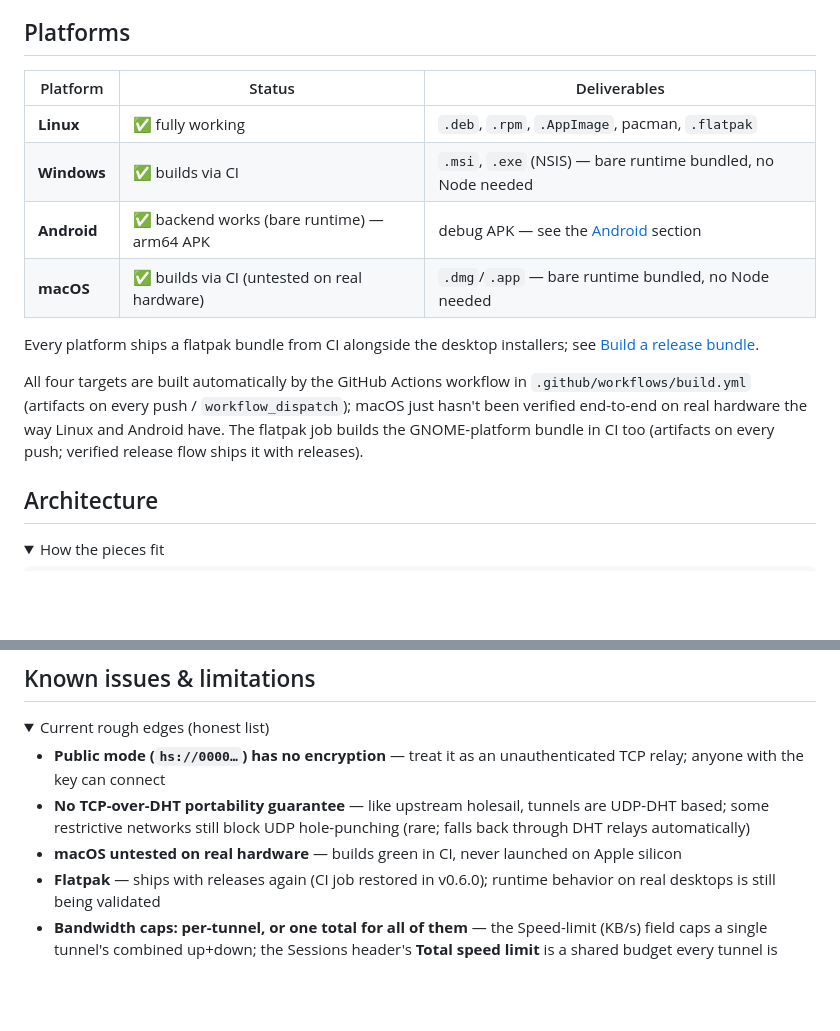
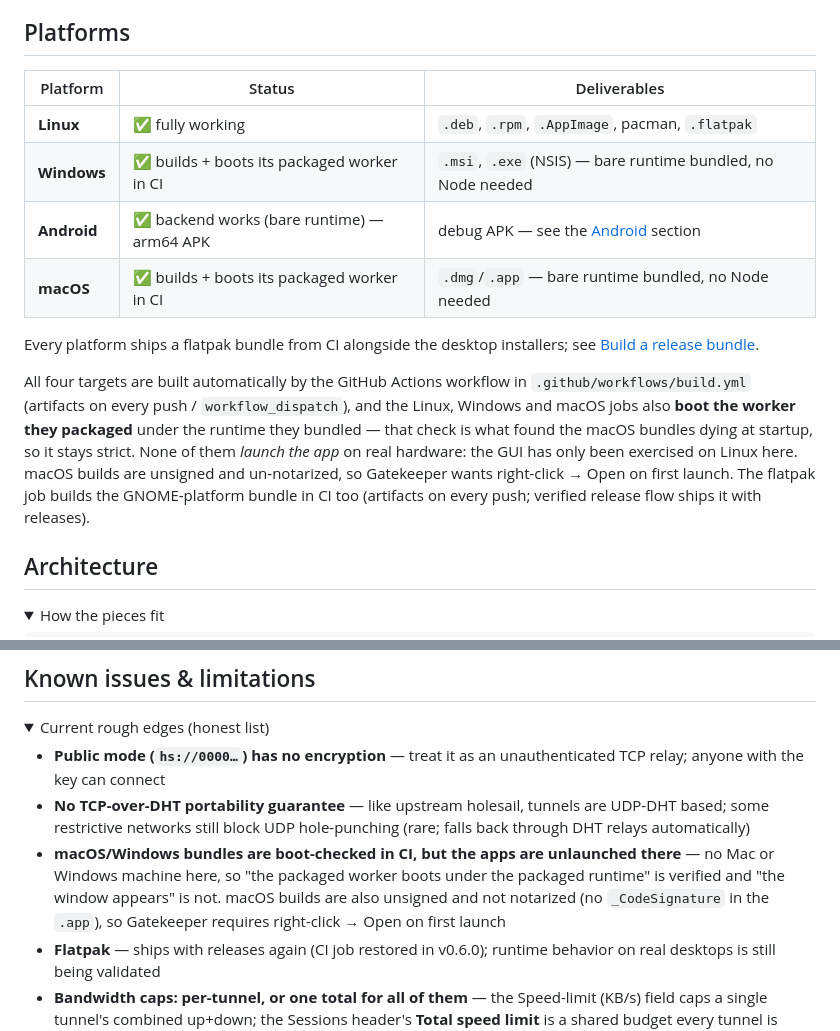
Before and after one commit to chethan62/holesail-gui, a Markdown page: README.md, 2 parts joined by grey strips. Drawn GitHub-style; folded sections open; blank space fills up the shorter version.

Commit message:
README: say what CI now verifies, and what it still does not
The macOS fix is confirmed end to end (all 8 jobs green, mac bundle-boot step
passing on its merits), so the docs can claim it — and should also stop
claiming things that were never true.

- Platform table: Windows and macOS rows now read "builds + boots its packaged
  worker in CI", which is the check that caught the macOS bundles dying at
  startup. Neither has been launched on real hardware and neither row says
  otherwise.
- New paragraph: the boot check covers Linux/Windows/macOS; none of the CI jobs
  launch the GUI, which has only been exercised on Linux here.
- Known issues: replaces "macOS untested on real hardware — builds green in CI"
  with the two separate facts — the packaged worker boots under the packaged
  runtime (verified), the window appearing (not verified, no Mac here) — plus a
  disclosure that was missing entirely: macOS builds are unsigned and
  un-notarized (no `_CodeSignature` in the .app, checked in the CI artefact), so
  Gatekeeper needs right-click → Open on first launch.

Verified: the shipped .app from the green run carries
Resources/bare at 71,074,120 bytes with the addon ABI symbols intact (2/2,
117,984 total) — the same binary state the passing boot check exercises, so the
bundler is not re-processing what prepare-resources produced.

```diff
--- a/README.md
+++ b/README.md
@@ -100,20 +100,24 @@ command. The GUI adds what the terminal can't:
 
 ## Platforms
 
-| Platform    | Status                                       | Deliverables                                                 |
-| ----------- | -------------------------------------------- | ------------------------------------------------------------ |
-| **Linux**   | ✅ fully working                             | `.deb`, `.rpm`, `.AppImage`, pacman, `.flatpak`              |
-| **Windows** | ✅ builds via CI                             | `.msi`, `.exe` (NSIS) — bare runtime bundled, no Node needed |
-| **Android** | ✅ backend works (bare runtime) — arm64 APK  | debug APK — see the [Android](#android) section              |
-| **macOS**   | ✅ builds via CI (untested on real hardware) | `.dmg`/`.app` — bare runtime bundled, no Node needed         |
+| Platform    | Status                                      | Deliverables                                                 |
+| ----------- | ------------------------------------------- | ------------------------------------------------------------ |
+| **Linux**   | ✅ fully working                            | `.deb`, `.rpm`, `.AppImage`, pacman, `.flatpak`              |
+| **Windows** | ✅ builds + boots its packaged worker in CI | `.msi`, `.exe` (NSIS) — bare runtime bundled, no Node needed |
+| **Android** | ✅ backend works (bare runtime) — arm64 APK | debug APK — see the [Android](#android) section              |
+| **macOS**   | ✅ builds + boots its packaged worker in CI | `.dmg`/`.app` — bare runtime bundled, no Node needed         |
 
 Every platform ships a flatpak bundle from CI alongside the desktop installers; see [Build a release bundle](#build-a-release-bundle).
 
 All four targets are built automatically by the GitHub Actions workflow in
-`.github/workflows/build.yml` (artifacts on every push / `workflow_dispatch`);
-macOS just hasn't been verified end-to-end on real hardware the way Linux and
-Android have. The flatpak job builds the GNOME-platform bundle in CI too
-(artifacts on every push; verified release flow ships it with releases).
+`.github/workflows/build.yml` (artifacts on every push / `workflow_dispatch`),
+and the Linux, Windows and macOS jobs also **boot the worker they packaged**
+under the runtime they bundled — that check is what found the macOS bundles
+dying at startup, so it stays strict. None of them _launch the app_ on real
+hardware: the GUI has only been exercised on Linux here. macOS builds are
+unsigned and un-notarized, so Gatekeeper wants right-click → Open on first
+launch. The flatpak job builds the GNOME-platform bundle in CI too (artifacts on
+every push; verified release flow ships it with releases).
 
 ## Architecture
 
@@ -583,7 +587,7 @@ structure to JSON`.
 
 - **Public mode (`hs://0000…`) has no encryption** — treat it as an unauthenticated TCP relay; anyone with the key can connect
 - **No TCP-over-DHT portability guarantee** — like upstream holesail, tunnels are UDP-DHT based; some restrictive networks still block UDP hole-punching (rare; falls back through DHT relays automatically)
-- **macOS untested on real hardware** — builds green in CI, never launched on Apple silicon
+- **macOS/Windows bundles are boot-checked in CI, but the apps are unlaunched there** — no Mac or Windows machine here, so "the packaged worker boots under the packaged runtime" is verified and "the window appears" is not. macOS builds are also unsigned and not notarized (no `_CodeSignature` in the `.app`), so Gatekeeper requires right-click → Open on first launch
 - **Flatpak** — ships with releases again (CI job restored in v0.6.0); runtime
   behavior on real desktops is still being validated
 - **Bandwidth caps: per-tunnel, or one total for all of them** — the Speed-limit (KB/s) field caps a single tunnel's combined up+down; the Sessions header's **Total speed limit** is a shared budget every tunnel is charged against. There's no per-direction control yet (one combined figure per tunnel, and one total)
```
